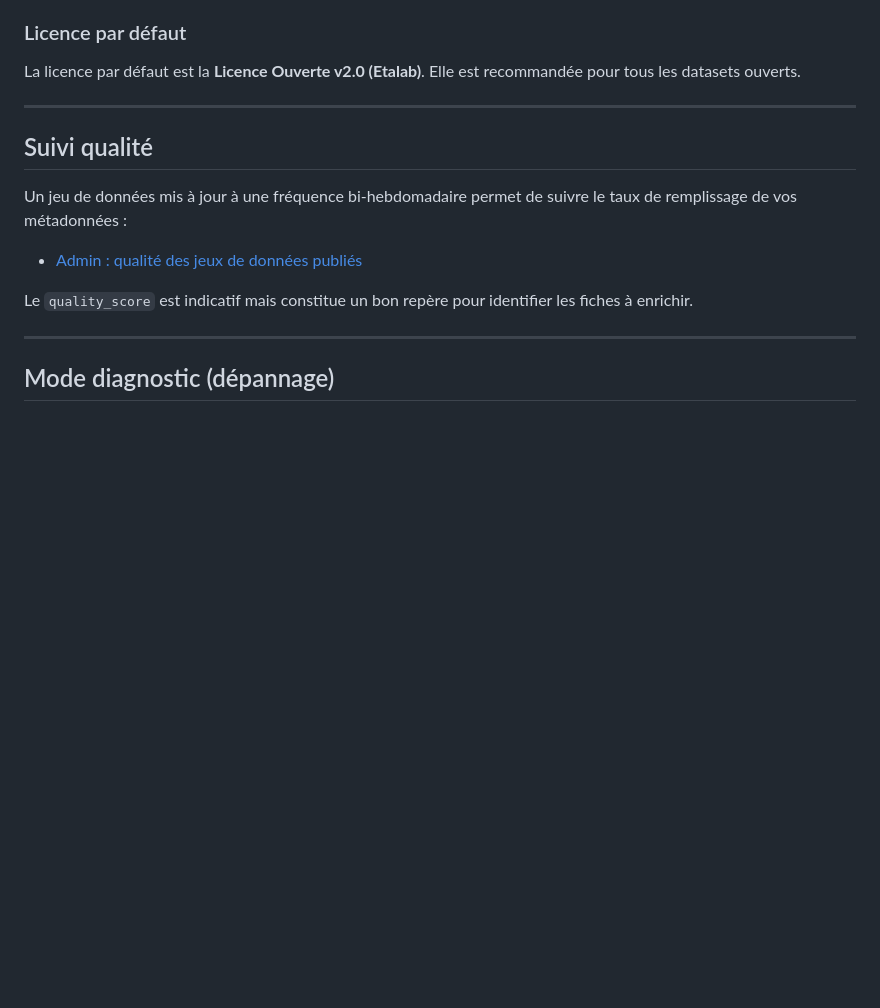
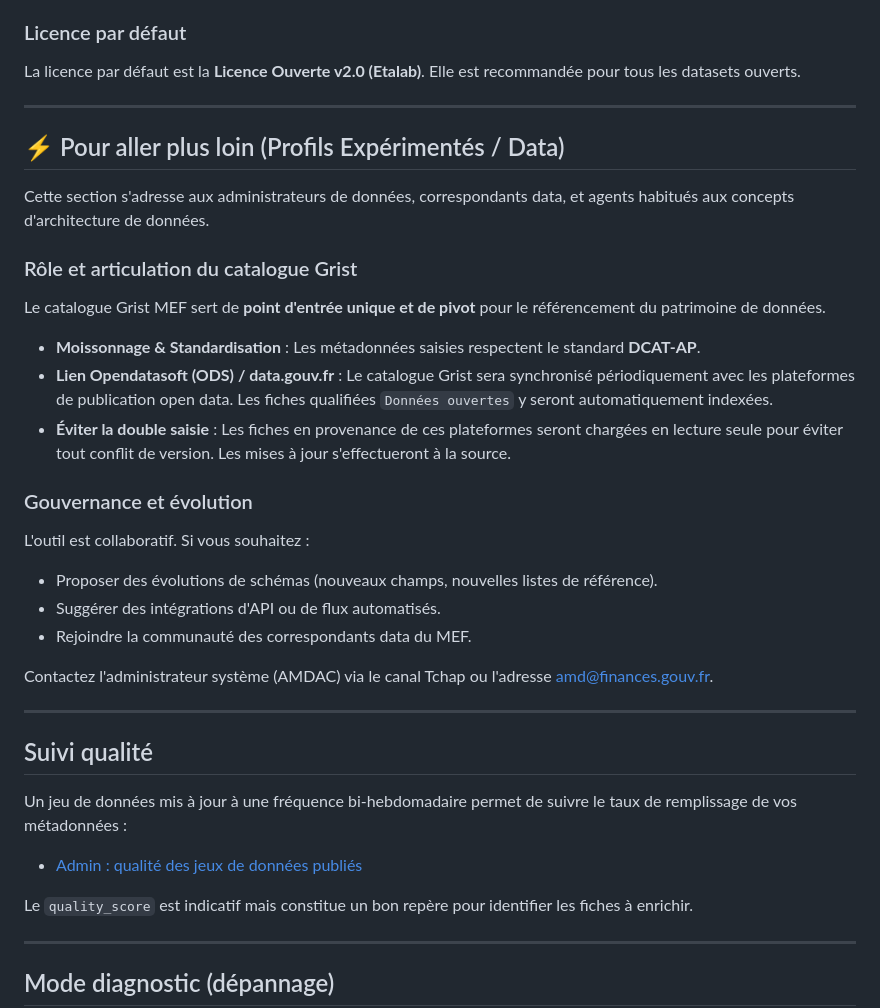
Before and after one commit to 139bercy/data-catalog-add-widget, a Markdown page: docs/accompagnement/fiche-pratique-catalogage.md, the part around one of its changes. Drawn GitHub-style; blank space fills up the shorter version.

```diff
--- a/docs/accompagnement/fiche-pratique-catalogage.md
+++ b/docs/accompagnement/fiche-pratique-catalogage.md
@@ -242,6 +293,28 @@ Si le schéma évolue trop entre les années, il est acceptable de créer un dat
 ### Licence par défaut
 
 La licence par défaut est la **Licence Ouverte v2.0 (Etalab)**. Elle est recommandée pour tous les datasets ouverts.
+
+---
+
+## ⚡ Pour aller plus loin (Profils Expérimentés / Data)
+
+Cette section s'adresse aux administrateurs de données, correspondants data, et agents habitués aux concepts d'architecture de données.
+
+### Rôle et articulation du catalogue Grist
+
+Le catalogue Grist MEF sert de **point d'entrée unique et de pivot** pour le référencement du patrimoine de données.
+*   **Moissonnage & Standardisation** : Les métadonnées saisies respectent le standard **DCAT-AP**.
+*   **Lien Opendatasoft (ODS) / data.gouv.fr** : Le catalogue Grist sera synchronisé périodiquement avec les plateformes de publication open data. Les fiches qualifiées `Données ouvertes` y seront automatiquement indexées.
+*   **Éviter la double saisie** : Les fiches en provenance de ces plateformes seront chargées en lecture seule pour éviter tout conflit de version. Les mises à jour s'effectueront à la source.
+
+### Gouvernance et évolution
+
+L'outil est collaboratif. Si vous souhaitez :
+*   Proposer des évolutions de schémas (nouveaux champs, nouvelles listes de référence).
+*   Suggérer des intégrations d'API ou de flux automatisés.
+*   Rejoindre la communauté des correspondants data du MEF.
+
+Contactez l'administrateur système (AMDAC) via le canal Tchap ou l'adresse [amd@finances.gouv.fr](mailto:amd@finances.gouv.fr).
 
 ---
 
```
Also changed, not shown: other parts of docs/accompagnement/fiche-pratique-catalogage.md (+65 -14 lines), 2 other files.
